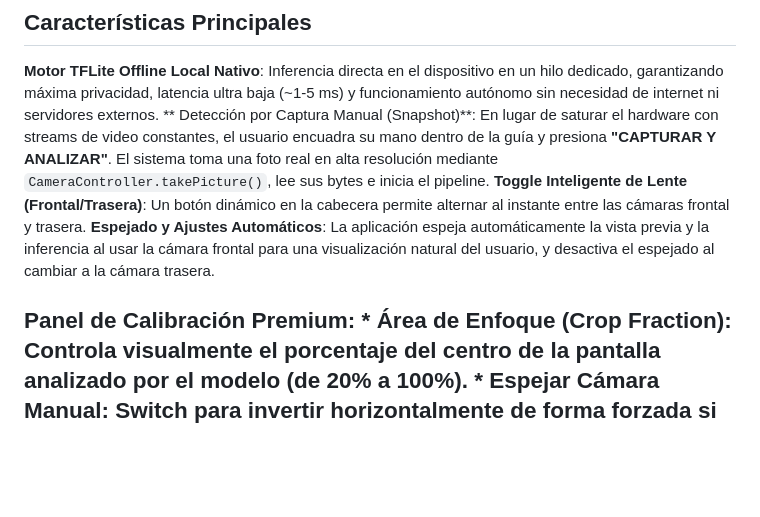
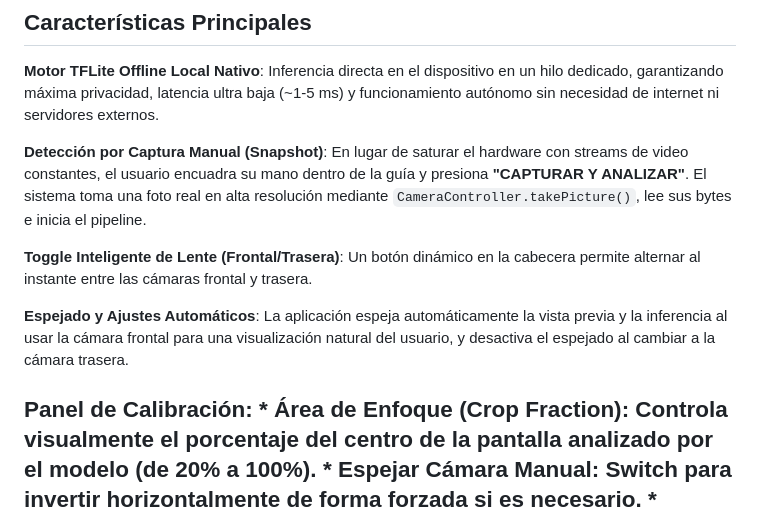
Before and after one commit to blauerwolf/ia-grupo-5-2026-android-app, a Markdown page: README.md, the part around one of its changes. Drawn GitHub-style; blank space fills up the shorter version.

Commit message:
docs: corrección de readme

```diff
--- a/README.md
+++ b/README.md
@@ -13,11 +13,14 @@ La aplicación integra un motor de inferencia local basado en **TensorFlow Lite*
 ## Características Principales
 
 **Motor TFLite Offline Local Nativo**: Inferencia directa en el dispositivo en un hilo dedicado, garantizando máxima privacidad, latencia ultra baja (~1-5 ms) y funcionamiento autónomo sin necesidad de internet ni servidores externos.
-** Detección por Captura Manual (Snapshot)**: En lugar de saturar el hardware con streams de video constantes, el usuario encuadra su mano dentro de la guía y presiona **"CAPTURAR Y ANALIZAR"**. El sistema toma una foto real en alta resolución mediante `CameraController.takePicture()`, lee sus bytes e inicia el pipeline.
+
+**Detección por Captura Manual (Snapshot)**: En lugar de saturar el hardware con streams de video constantes, el usuario encuadra su mano dentro de la guía y presiona **"CAPTURAR Y ANALIZAR"**. El sistema toma una foto real en alta resolución mediante `CameraController.takePicture()`, lee sus bytes e inicia el pipeline.
+
 **Toggle Inteligente de Lente (Frontal/Trasera)**: Un botón dinámico en la cabecera permite alternar al instante entre las cámaras frontal y trasera.
+
 **Espejado y Ajustes Automáticos**: La aplicación espeja automáticamente la vista previa y la inferencia al usar la cámara frontal para una visualización natural del usuario, y desactiva el espejado al cambiar a la cámara trasera.
 
-**Panel de Calibración Premium**:
+**Panel de Calibración**:
     *   **Área de Enfoque (Crop Fraction)**: Controla visualmente el porcentaje del centro de la pantalla analizado por el modelo (de 20% a 100%).
     *   **Espejar Cámara Manual**: Switch para invertir horizontalmente de forma forzada si es necesario.
     *   **Contraste Adaptativo**: Estiramiento de histograma dinámico min-max integrado en el preprocesamiento de tensores.
```
Also changed, not shown: other parts of README.md (+8 -8 lines).
